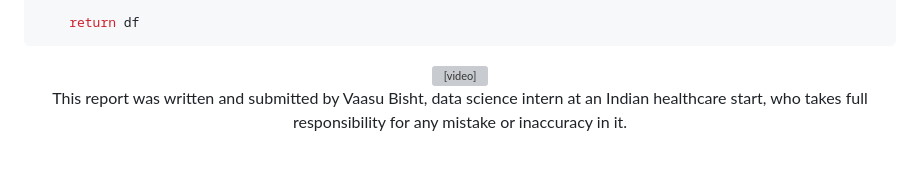
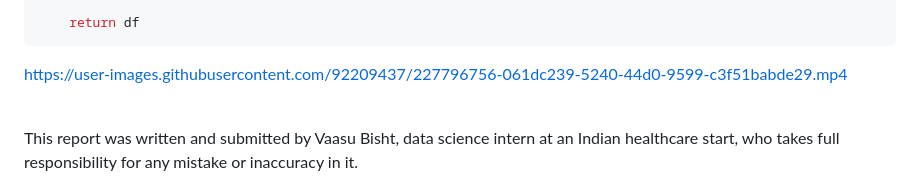
Before and after one commit to OmdenaAI/omdena-bhopal-water-quality-monitoring, a Markdown page: reports/README.md, the part around the change. GitHub-like rendering; grey boxes are pictures that could not be loaded.

````diff
--- a/reports/README.md
+++ b/reports/README.md
@@ -84,9 +84,9 @@ def get_Salanity(start_date, end_date):
 
     return df
 ```
-<p align="center">
-  <video src='images/data_collection_dashboard_video.mp4' width=180/>
-</p>
+
+https://user-images.githubusercontent.com/92209437/227796756-061dc239-5240-44d0-9599-c3f51babde29.mp4
+
 
 <br>
 This report was written and submitted by Vaasu Bisht, data science intern at an Indian healthcare start, who takes full responsibility for any mistake or inaccuracy in it.
````
